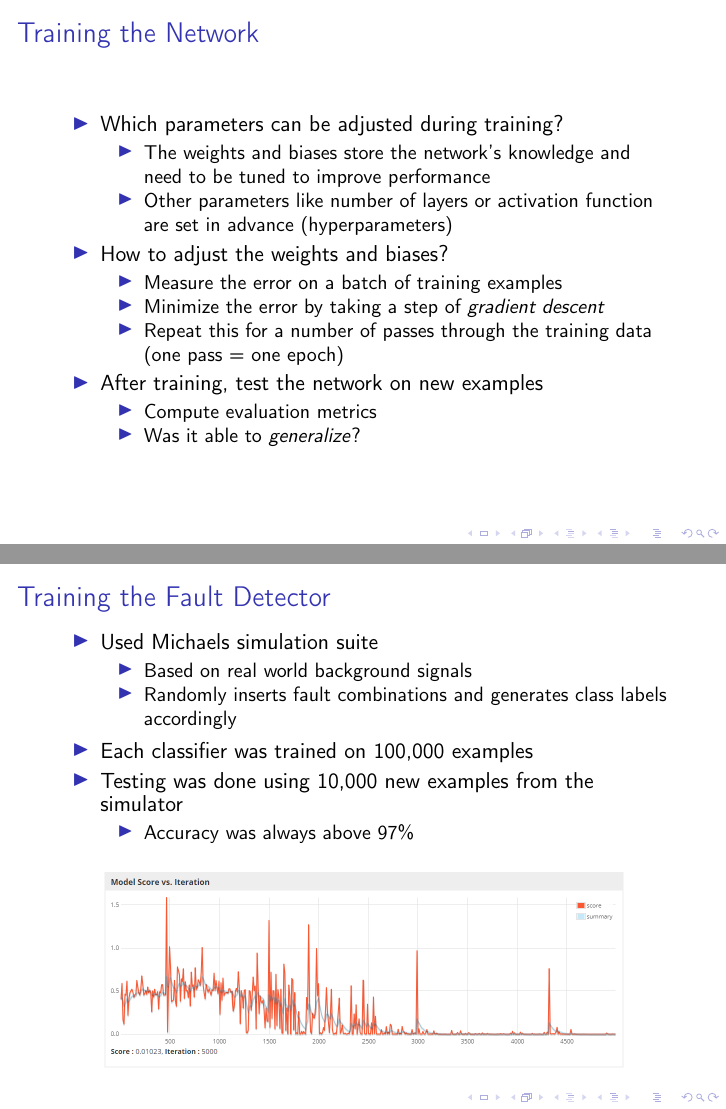
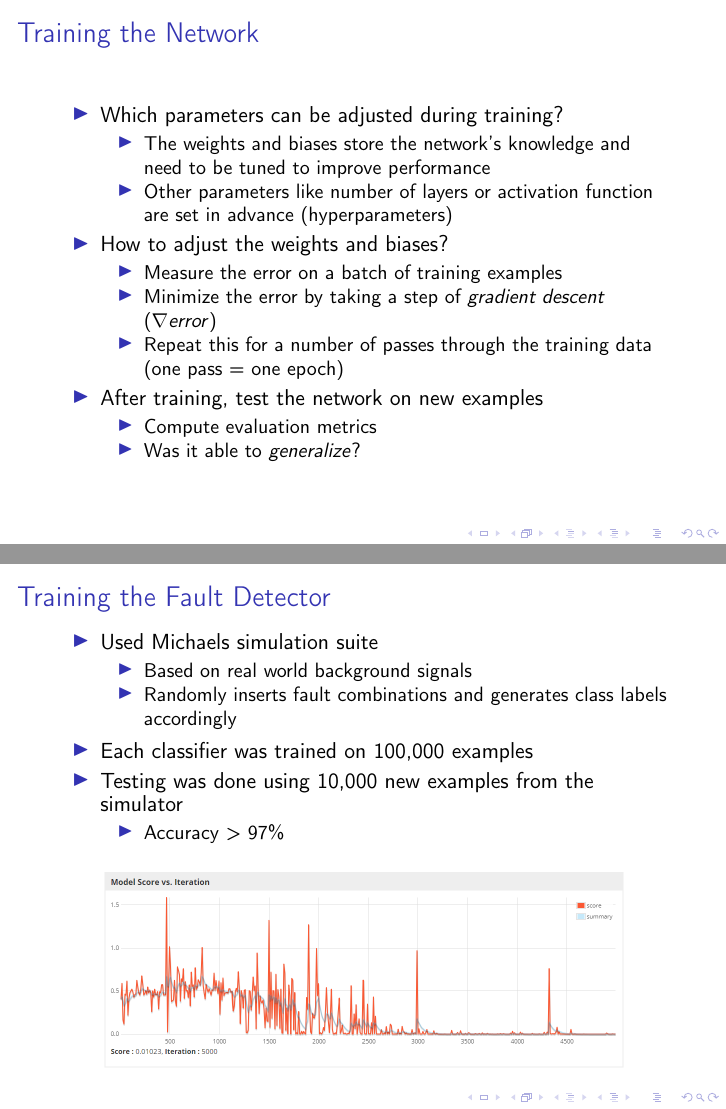
Before and after one commit to chr-peters/bachelors_thesis, LaTeX slides (presentation/presentation.tex, which reads presentation/fundamentals.tex, presentation/implementation.tex): pages 25 and 32 of 52, joined at a grey line. Compiled offline with pdfLaTeX; a LaTeX package or settings file that is missing is left out.

Commit message:
final version of presentation

```diff
--- a/presentation/fundamentals.tex
+++ b/presentation/fundamentals.tex
@@ -310,7 +310,7 @@
       \begin{itemize}
         \item Measure the error on a batch of training examples
         \item Minimize the error by taking a step of \textit{gradient
-          descent}
+          descent} (\(\nabla error\))
         \item Repeat this for a number of passes through the training
           data (one pass = one epoch)
       \end{itemize}
--- a/presentation/implementation.tex
+++ b/presentation/implementation.tex
@@ -43,7 +43,7 @@
     \item Testing was done using 10,000 new examples from the
       simulator
       \begin{itemize}
-        \item Accuracy was always above 97\%
+        \item Accuracy > 97\%
       \end{itemize}
   \end{itemize}
   \begin{figure}
```
Also changed, not shown: presentation/presentation.pdf.
